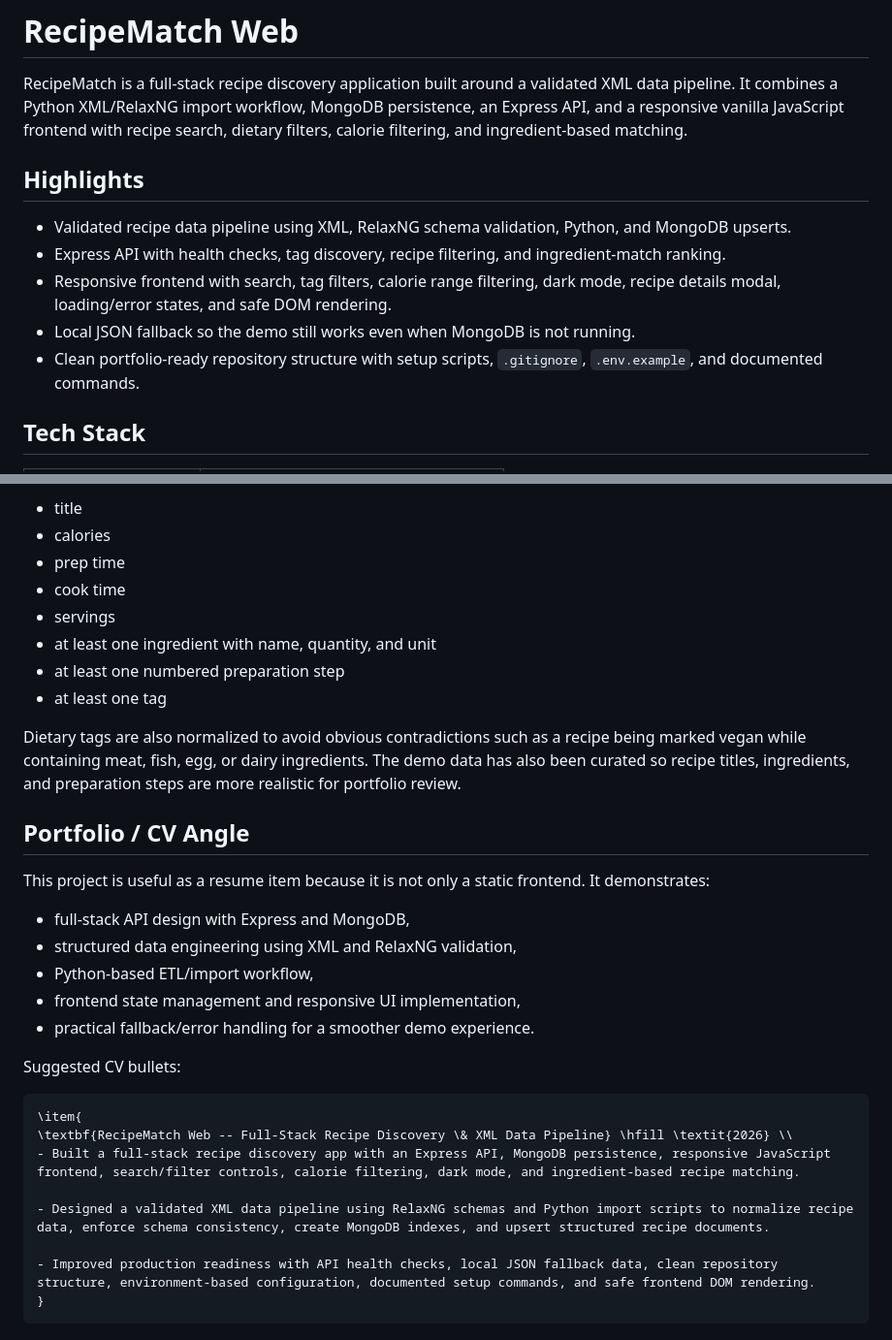
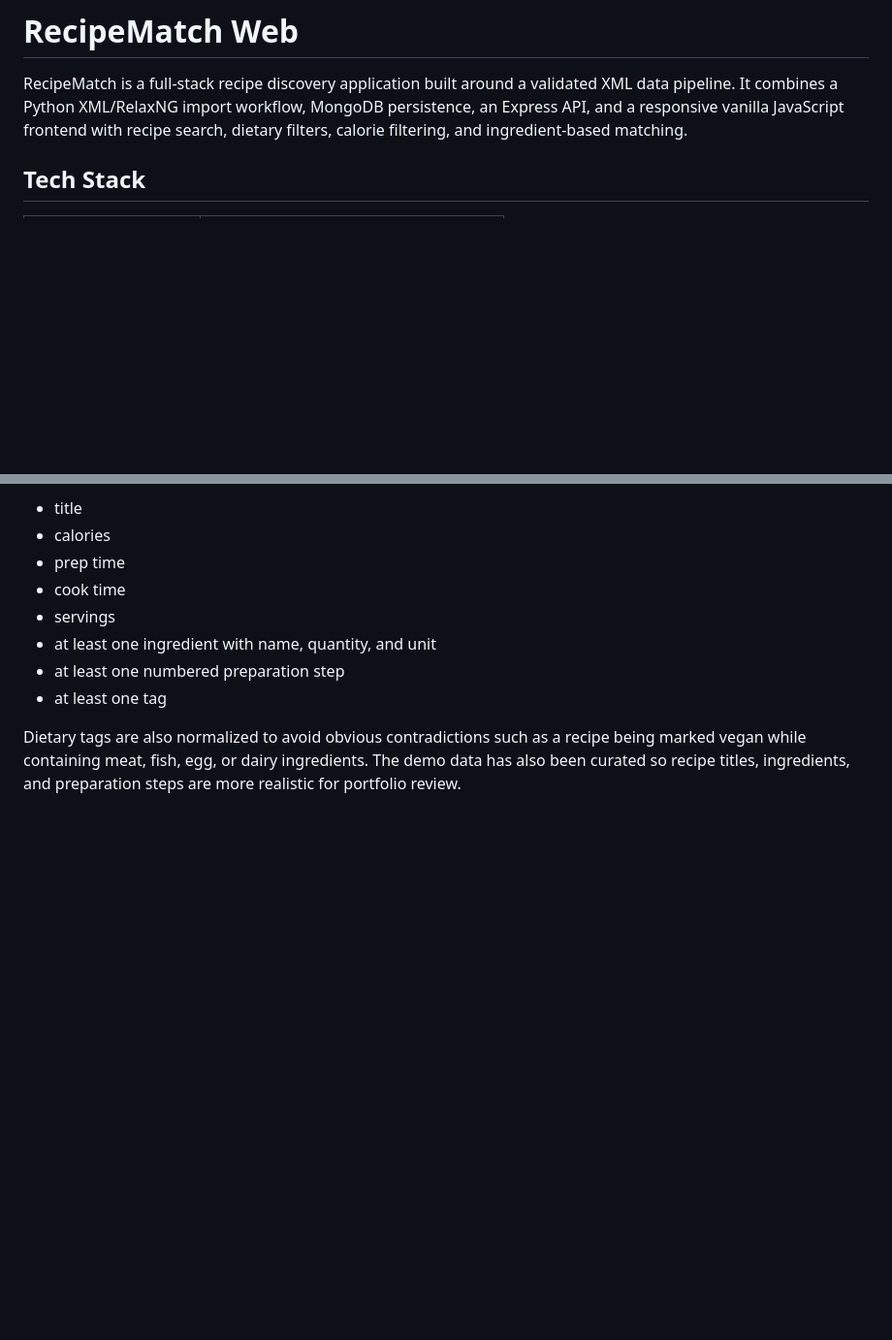
Before and after one commit to KishoreKhan0/RecipeMatchWeb, a Markdown page: README.md, 2 parts joined by grey strips. Shown at 97% size. Rendered like a GitHub page; blank space fills up the shorter version.

````diff
--- a/README.md
+++ b/README.md
@@ -2,13 +2,6 @@
 
 RecipeMatch is a full-stack recipe discovery application built around a validated XML data pipeline. It combines a Python XML/RelaxNG import workflow, MongoDB persistence, an Express API, and a responsive vanilla JavaScript frontend with recipe search, dietary filters, calorie filtering, and ingredient-based matching.
 
-## Highlights
-
-- Validated recipe data pipeline using XML, RelaxNG schema validation, Python, and MongoDB upserts.
-- Express API with health checks, tag discovery, recipe filtering, and ingredient-match ranking.
-- Responsive frontend with search, tag filters, calorie range filtering, dark mode, recipe details modal, loading/error states, and safe DOM rendering.
-- Local JSON fallback so the demo still works even when MongoDB is not running.
-- Clean portfolio-ready repository structure with setup scripts, `.gitignore`, `.env.example`, and documented commands.
 
 ## Tech Stack
 
@@ -163,26 +156,3 @@ The XML dataset has been normalized so that every recipe includes:
 - at least one tag
 
 Dietary tags are also normalized to avoid obvious contradictions such as a recipe being marked vegan while containing meat, fish, egg, or dairy ingredients. The demo data has also been curated so recipe titles, ingredients, and preparation steps are more realistic for portfolio review.
-
-## Portfolio / CV Angle
-
-This project is useful as a resume item because it is not only a static frontend. It demonstrates:
-
-- full-stack API design with Express and MongoDB,
-- structured data engineering using XML and RelaxNG validation,
-- Python-based ETL/import workflow,
-- frontend state management and responsive UI implementation,
-- practical fallback/error handling for a smoother demo experience.
-
-Suggested CV bullets:
-
-```latex
-\item{
-\textbf{RecipeMatch Web -- Full-Stack Recipe Discovery \& XML Data Pipeline} \hfill \textit{2026} \\
-- Built a full-stack recipe discovery app with an Express API, MongoDB persistence, responsive JavaScript frontend, search/filter controls, calorie filtering, dark mode, and ingredient-based recipe matching.
-
-- Designed a validated XML data pipeline using RelaxNG schemas and Python import scripts to normalize recipe data, enforce schema consistency, create MongoDB indexes, and upsert structured recipe documents.
-
-- Improved production readiness with API health checks, local JSON fallback data, clean repository structure, environment-based configuration, documented setup commands, and safe frontend DOM rendering.
-}
-```
````
